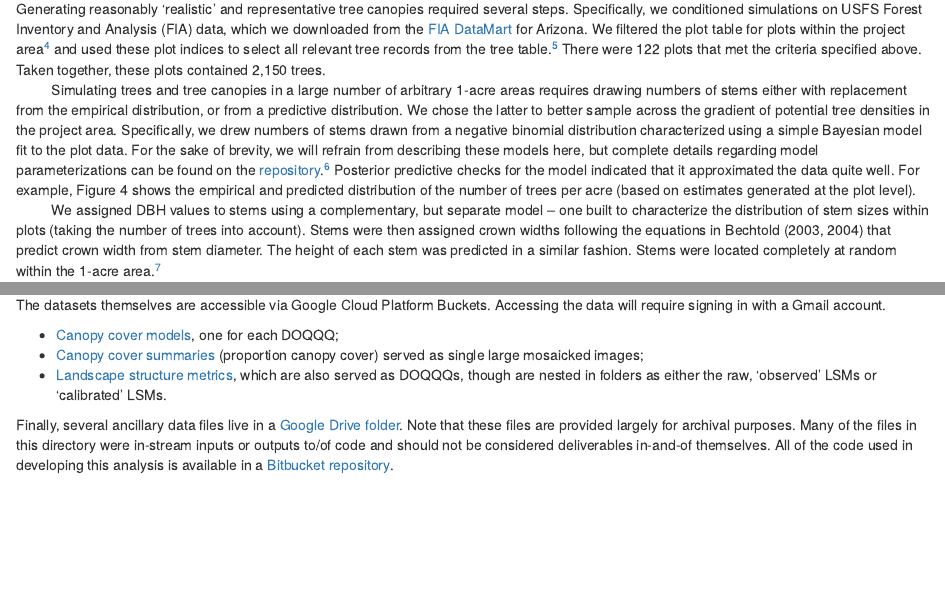
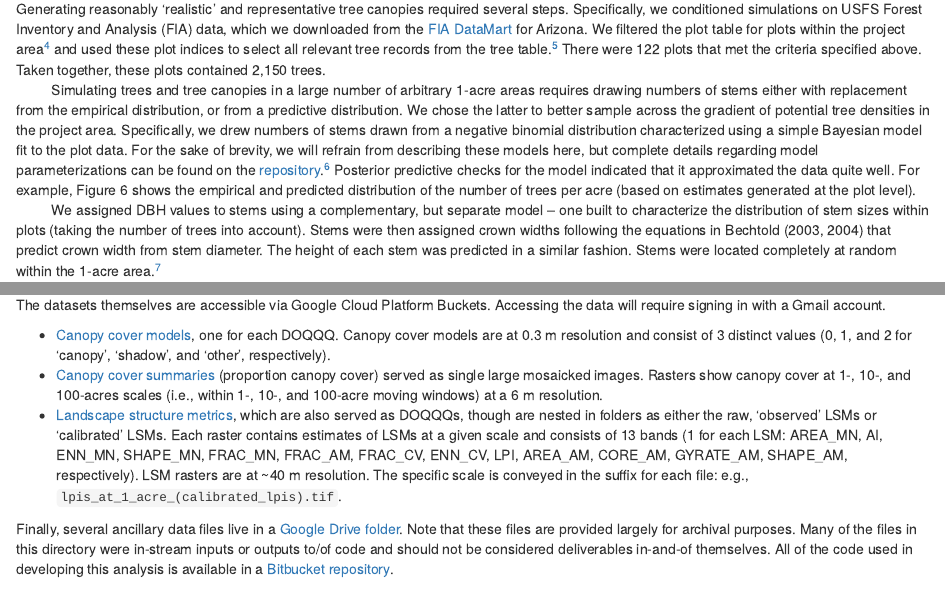
Before and after one commit to lzachmann/4fri-lpa-report, an R Markdown document (index.Rmd): the page in a window 1100 px wide, from 4530 px down, and a second part further down, joined at a grey line. Rendered offline with R 4.5, knitr and Pandoc, with nearby package versions; drawn as R Markdown's standard HTML page in place of the format the file asks for; some code elsewhere in the file could not run offline.

Commit message:
added info about rasters in each bucket

```diff
--- a/index.Rmd
+++ b/index.Rmd
@@ -248,7 +248,7 @@ knitr::include_graphics(file.path(figs_dir, 'lpis_calibration.png'))
 #### Shadow calibration -- additional methodological details
 Generating reasonably ‘realistic’ and representative tree canopies required several steps. Specifically, we conditioned simulations on USFS Forest Inventory and Analysis (FIA) data, which we downloaded from the [FIA DataMart](https://apps.fs.usda.gov/fiadb-downloads/CSV/datamart_csv.html) for Arizona. We filtered the plot table for plots within the project area^[Selected plots had to meet several additional criteria. Namely, we selected plots that were field visited (physically examined), and for which all four subplots were fully described. Additionally, we removed any variable-radius plots. If a given plot was sampled more than once, we selected data only from the most recent inventory year. Finally, only plots for which all tree records were ponderosa pine were selected.] and used these plot indices to select all relevant tree records from the tree table.^[As with the plot table, tree records used in this analysis had to meet several criteria. Specifically, they had to be live trees >5 inches DBH.] There were 122 plots that met the criteria specified above. Taken together, these plots contained 2,150 trees.
 &nbsp;&nbsp;&nbsp;&nbsp;&nbsp;&nbsp;&nbsp;&nbsp;
-Simulating trees and tree canopies in a large number of arbitrary 1-acre areas requires drawing numbers of stems either with replacement from the empirical distribution, or from a predictive distribution. We chose the latter to better sample across the gradient of potential tree densities in the project area. Specifically, we drew numbers of stems drawn from a negative binomial distribution characterized using a simple Bayesian model fit to the plot data. For the sake of brevity, we will refrain from describing these models here, but complete details regarding model parameterizations can be found on the [repository](https://bitbucket.org/lzachmann/4fri-lpa).^[See`lpi_calib_n_trees_per_acre_(distribution).R` and `lpi_calib_stem_dbh_(distribution).R`.] Posterior predictive checks for the model indicated that it approximated the data quite well. For example, Figure 4 shows the empirical and predicted distribution of the number of trees per acre (based on estimates generated at the plot level).
+Simulating trees and tree canopies in a large number of arbitrary 1-acre areas requires drawing numbers of stems either with replacement from the empirical distribution, or from a predictive distribution. We chose the latter to better sample across the gradient of potential tree densities in the project area. Specifically, we drew numbers of stems drawn from a negative binomial distribution characterized using a simple Bayesian model fit to the plot data. For the sake of brevity, we will refrain from describing these models here, but complete details regarding model parameterizations can be found on the [repository](https://bitbucket.org/lzachmann/4fri-lpa).^[See`lpi_calib_n_trees_per_acre_(distribution).R` and `lpi_calib_stem_dbh_(distribution).R`.] Posterior predictive checks for the model indicated that it approximated the data quite well. For example, Figure 6 shows the empirical and predicted distribution of the number of trees per acre (based on estimates generated at the plot level).
 &nbsp;&nbsp;&nbsp;&nbsp;&nbsp;&nbsp;&nbsp;&nbsp;
 We assigned DBH values to stems using a complementary, but separate model -- one built to characterize the distribution of stem sizes within plots (taking the number of trees into account). Stems were then assigned crown widths following the equations in Bechtold (2003, 2004) that predict crown width from stem diameter. The height of each stem was predicted in a similar fashion. Stems were located completely at random within the 1-acre area.^[We found no evidence of significant spatial correlation of DBH among stems within subplots (using both variograms and the Mantel test). Additionally, we evaluated whether stem locations followed a uniform Poisson point pattern, which they did.]
 
@@ -282,9 +282,9 @@ Perhaps the easiest way to access, interact with, and visualize the data is to c
 
 The datasets themselves are accessible via Google Cloud Platform Buckets. Accessing the data will require signing in with a Gmail account.
 
-* [Canopy cover models](https://storage.cloud.google.com/four-fri-rf-ccc-v2), one for each DOQQQ;
-* [Canopy cover summaries](https://storage.cloud.google.com/four-fri-cc-summaries-v2) (proportion canopy cover) served as single large mosaicked images;
-* [Landscape structure metrics](https://storage.cloud.google.com/four-fri-lpis), which are also served as DOQQQs, though are nested in folders as either the raw, 'observed' LSMs or 'calibrated' LSMs.
+* [Canopy cover models](https://storage.cloud.google.com/four-fri-rf-ccc-v2), one for each DOQQQ. Canopy cover models are at 0.3 m resolution and consist of 3 distinct values (0, 1, and 2 for 'canopy', 'shadow', and 'other', respectively).
+* [Canopy cover summaries](https://storage.cloud.google.com/four-fri-cc-summaries-v2) (proportion canopy cover) served as single large mosaicked images. Rasters show canopy cover at 1-, 10-, and 100-acres scales (i.e., within 1-, 10-, and 100-acre moving windows) at a 6 m resolution.
+* [Landscape structure metrics](https://storage.cloud.google.com/four-fri-lpis), which are also served as DOQQQs, though are nested in folders as either the raw, 'observed' LSMs or 'calibrated' LSMs. Each raster contains estimates of LSMs at a given scale and consists of 13 bands (1 for each LSM: AREA_MN, AI, ENN_MN, SHAPE_MN, FRAC_MN, FRAC_AM, FRAC_CV, ENN_CV, LPI, AREA_AM, CORE_AM, GYRATE_AM, SHAPE_AM, respectively). LSM rasters are at ~40 m resolution. The specific scale is conveyed in the suffix for each file: e.g., `lpis_at_1_acre_(calibrated_lpis).tif`.
 
 Finally, several ancillary data files live in a [Google Drive folder](https://drive.google.com/drive/folders/0B75dDdBQu0NWcW5IbjMwbFRSMUU?usp=sharing). Note that these files are provided largely for archival purposes. Many of the files in this directory were in-stream inputs or outputs to/of code and should not be considered deliverables in-and-of themselves. All of the code used in developing this analysis is available in a [Bitbucket repository](https://bitbucket.org/lzachmann/4fri-lpa).
 
```
